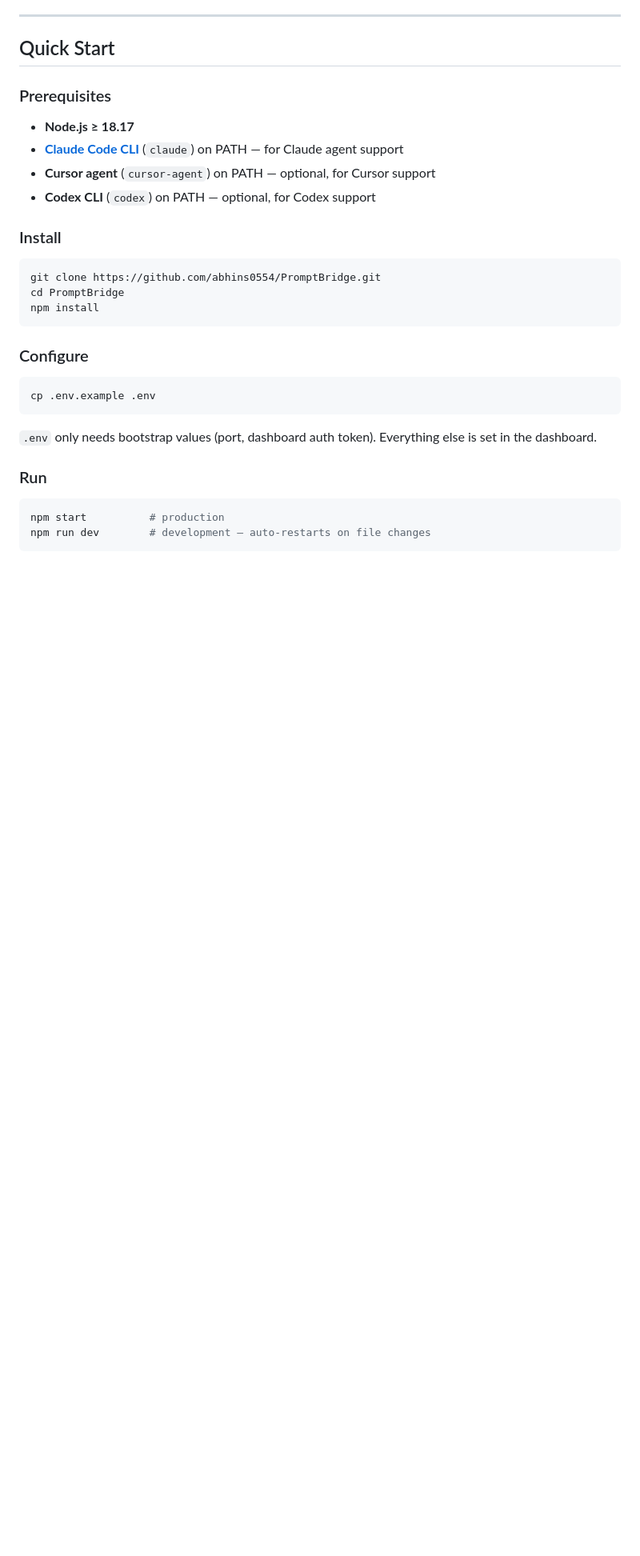
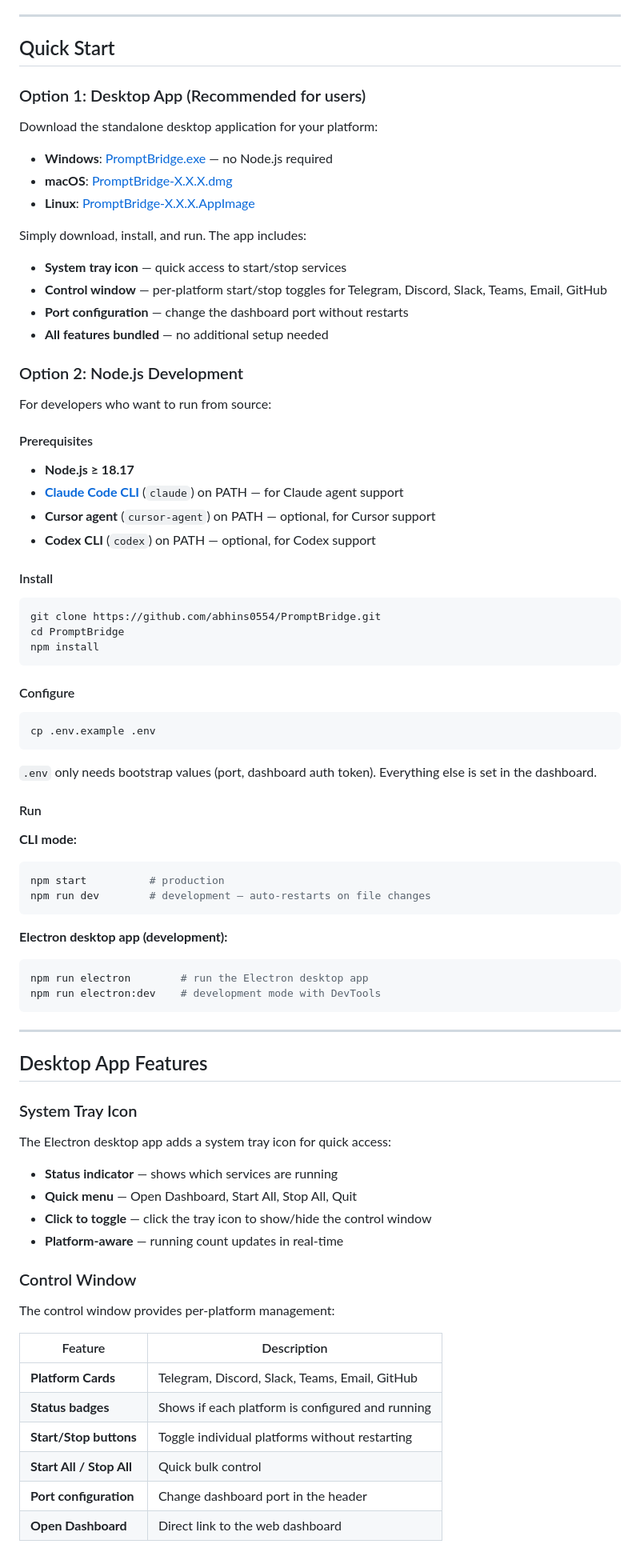
Before and after one commit to abhins0554/PromptBridge, a Markdown page: README.md, the part around one of its changes. Shown at 80% size. Rendered like a GitHub page; blank space fills up the shorter version.

````diff
--- a/README.md
+++ b/README.md
@@ -72,14 +72,32 @@ PromptBridge lets you control AI coding agents from anywhere — your phone, Dis
 
 ## Quick Start
 
-### Prerequisites
+### Option 1: Desktop App (Recommended for users)
+
+Download the standalone desktop application for your platform:
+
+- **Windows**: [PromptBridge.exe](https://github.com/abhins0554/PromptBridge/releases) — no Node.js required
+- **macOS**: [PromptBridge-X.X.X.dmg](https://github.com/abhins0554/PromptBridge/releases)
+- **Linux**: [PromptBridge-X.X.X.AppImage](https://github.com/abhins0554/PromptBridge/releases)
+
+Simply download, install, and run. The app includes:
+- **System tray icon** — quick access to start/stop services
+- **Control window** — per-platform start/stop toggles for Telegram, Discord, Slack, Teams, Email, GitHub
+- **Port configuration** — change the dashboard port without restarts
+- **All features bundled** — no additional setup needed
+
+### Option 2: Node.js Development
+
+For developers who want to run from source:
+
+#### Prerequisites
 
 - **Node.js ≥ 18.17**
 - **[Claude Code CLI](https://claude.ai/code)** (`claude`) on PATH — for Claude agent support
 - **Cursor agent** (`cursor-agent`) on PATH — optional, for Cursor support
 - **Codex CLI** (`codex`) on PATH — optional, for Codex support
 
-### Install
+#### Install
 
 ```bash
 git clone https://github.com/abhins0554/PromptBridge.git
@@ -87,7 +105,7 @@ cd PromptBridge
 npm install
 ```
 
-### Configure
+#### Configure
 
 ```bash
 cp .env.example .env
@@ -95,9 +113,43 @@ cp .env.example .env
 
 `.env` only needs bootstrap values (port, dashboard auth token). Everything else is set in the dashboard.
 
-### Run
+#### Run
 
+**CLI mode:**
 ```bash
 npm start          # production
 npm run dev        # development — auto-restarts on file changes
 ```
+
+**Electron desktop app (development):**
+```bash
+npm run electron        # run the Electron desktop app
+npm run electron:dev    # development mode with DevTools
+```
+
+---
+
+## Desktop App Features
+
+### System Tray Icon
+
+The Electron desktop app adds a system tray icon for quick access:
+
+- **Status indicator** — shows which services are running
+- **Quick menu** — Open Dashboard, Start All, Stop All, Quit
+- **Click to toggle** — click the tray icon to show/hide the control window
+- **Platform-aware** — running count updates in real-time
+
+### Control Window
+
+The control window provides per-platform management:
+
+| Feature | Description |
+|---------|-------------|
+| **Platform Cards** | Telegram, Discord, Slack, Teams, Email, GitHub |
+| **Status badges** | Shows if each platform is configured and running |
+| **Start/Stop buttons** | Toggle individual platforms without restarting |
+| **Start All / Stop All** | Quick bulk control |
+| **Port configuration** | Change dashboard port in the header |
+| **Open Dashboard** | Direct link to the web dashboard |
+
````
Also changed, not shown: other parts of README.md (+23 -0 lines), CLAUDE.md (+57 -2 lines).
